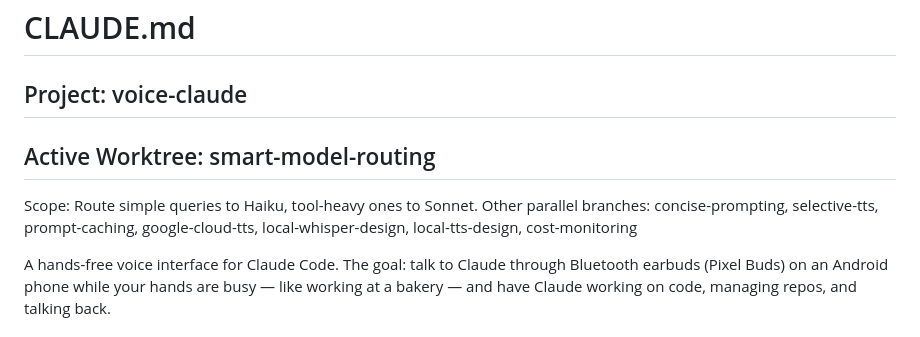
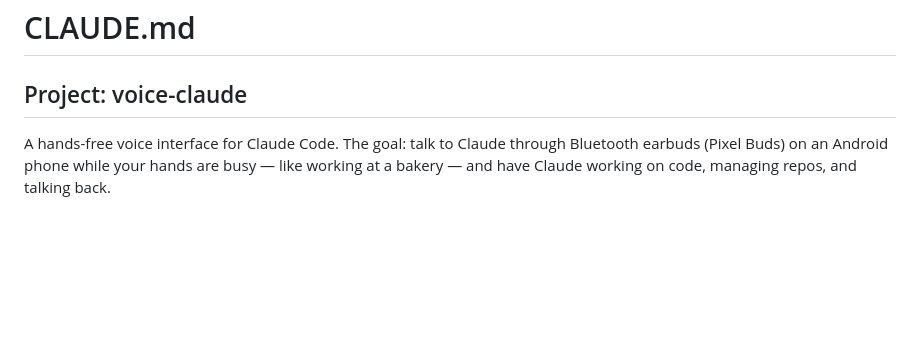
Before and after one commit to evanstern/voice-claude, a Markdown page: CLAUDE.md, the part around the change. GitHub-like rendering; blank space fills up the shorter version.

Commit message:
Remove worktree header from CLAUDE.md
Co-Authored-By: Claude Opus 4.6 (1M context) <noreply@anthropic.com>

```diff
--- a/CLAUDE.md
+++ b/CLAUDE.md
@@ -1,10 +1,6 @@
 # CLAUDE.md
 
 ## Project: voice-claude
-
-## Active Worktree: smart-model-routing
-Scope: Route simple queries to Haiku, tool-heavy ones to Sonnet.
-Other parallel branches: concise-prompting, selective-tts, prompt-caching, google-cloud-tts, local-whisper-design, local-tts-design, cost-monitoring
 
 A hands-free voice interface for Claude Code. The goal: talk to Claude through Bluetooth earbuds (Pixel Buds) on an Android phone while your hands are busy — like working at a bakery — and have Claude working on code, managing repos, and talking back.
 
```
